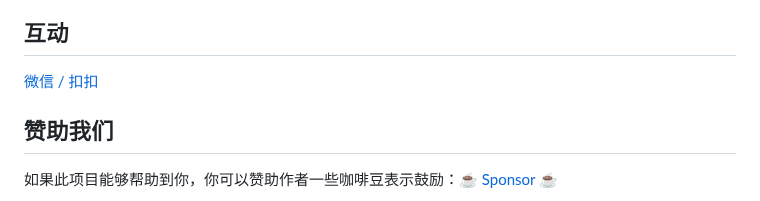
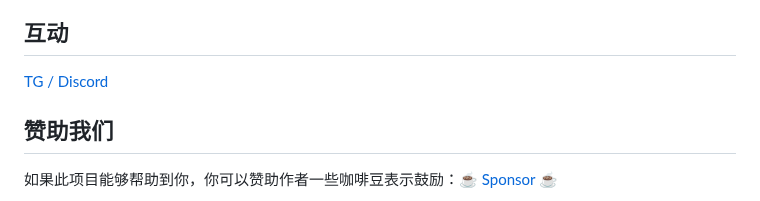
Before and after one commit to balinteszter-dev/fastapi-best-architecture, a Markdown page: README.zh-CN.md, the part around the change. Drawn GitHub-style.

```diff
--- a/README.zh-CN.md
+++ b/README.zh-CN.md
@@ -152,7 +152,7 @@ mvc 架构作为常规设计模式，在 python web 中也很常见，但是三
 
 ## 互动
 
-[微信 / 扣扣](https://wu-clan.github.io/homepage/)
+[TG / Discord](https://wu-clan.github.io/homepage/)
 
 ## 赞助我们
 
```
Also changed, not shown: README.md (+1 -1 lines).
